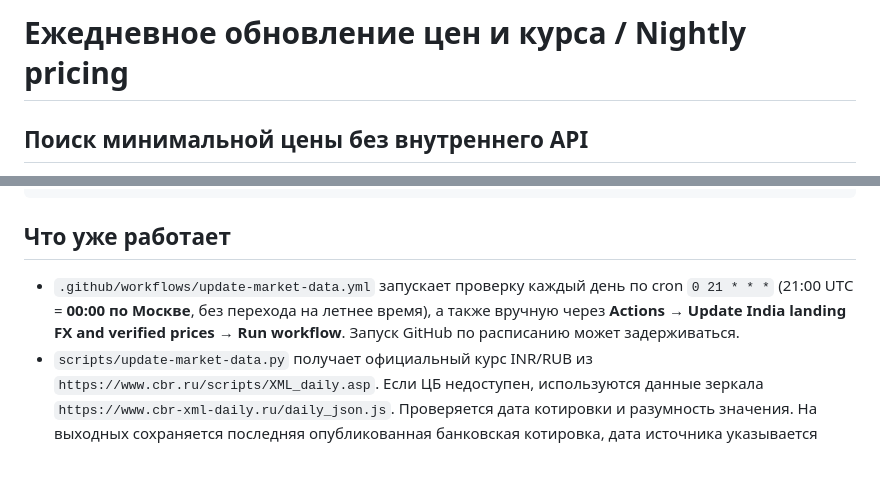
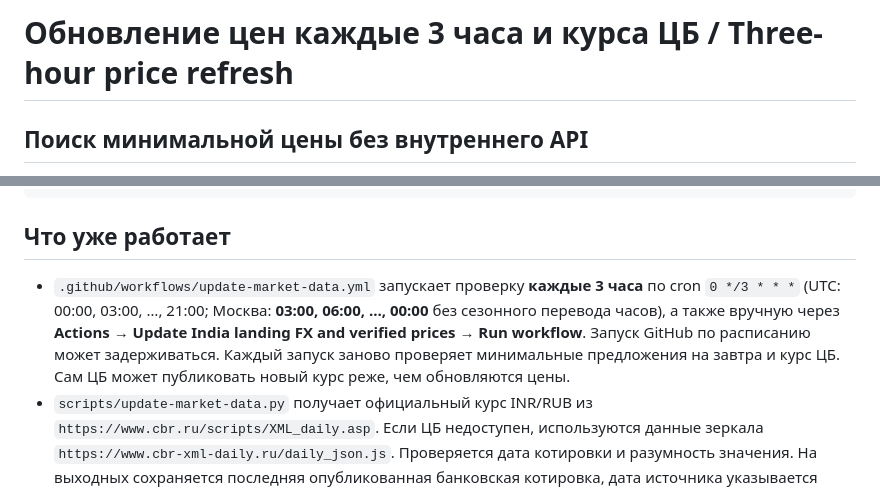
Before and after one commit to Brusilo/india-landing, a Markdown page: docs/daily-pricing.md, 2 parts joined by grey strips. Drawn GitHub-style; blank space fills up the shorter version.

Commit message:
Document three-hour Moscow price checks and independent CBR rate publication

```diff
--- a/docs/daily-pricing.md
+++ b/docs/daily-pricing.md
@@ -1,4 +1,4 @@
-# Ежедневное обновление цен и курса / Nightly pricing
+# Обновление цен каждые 3 часа и курса ЦБ / Three-hour price refresh
 
 ## Поиск минимальной цены без внутреннего API
 
@@ -39,10 +39,13 @@ python scripts/scrape-public-prices.py --only r1,r2,h1 --out /tmp/tutu-test-pric
 
 ## Что уже работает
 
-* `.github/workflows/update-market-data.yml` запускает проверку каждый день
-  по cron `0 21 * * *` (21:00 UTC = **00:00 по Москве**, без перехода на летнее
-  время), а также вручную через **Actions → Update India landing FX and verified
+* `.github/workflows/update-market-data.yml` запускает проверку **каждые 3 часа**
+  по cron `0 */3 * * *` (UTC: 00:00, 03:00, …, 21:00;
+  Москва: **03:00, 06:00, …, 00:00** без сезонного перевода часов),
+  а также вручную через **Actions → Update India landing FX and verified
   prices → Run workflow**. Запуск GitHub по расписанию может задерживаться.
+  Каждый запуск заново проверяет минимальные предложения на завтра и курс ЦБ.
+  Сам ЦБ может публиковать новый курс реже, чем обновляются цены.
 * `scripts/update-market-data.py` получает официальный курс INR/RUB из
   `https://www.cbr.ru/scripts/XML_daily.asp`. Если ЦБ недоступен, используются
   данные зеркала `https://www.cbr-xml-daily.ru/daily_json.js`. Проверяется
```
